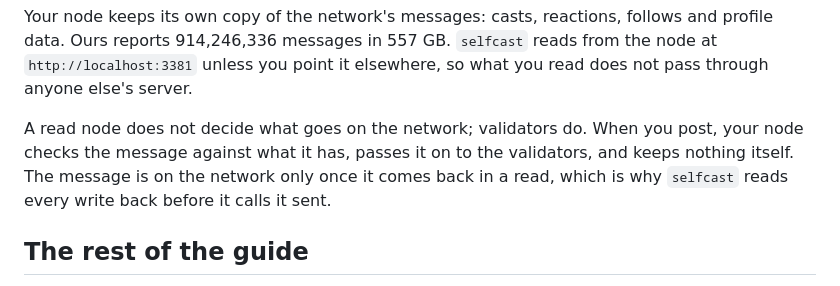
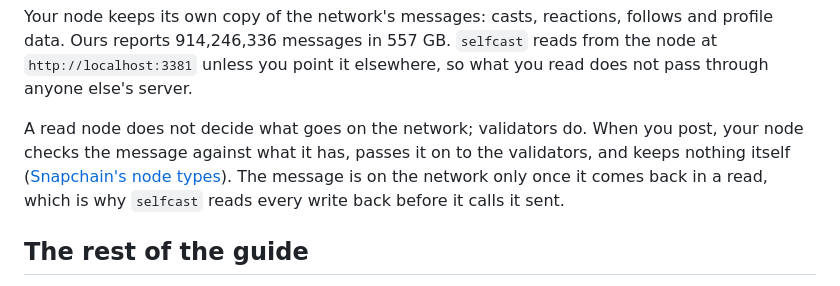
Before and after one commit to cyberchitta/paircaster, a Markdown page: docs/index.md, the part around the change. Drawn GitHub-style.

Commit message:
docs: link Snapchain's own page on how a read node passes writes on
Co-authored-by: Claude Opus 5.5 <claude-opus-5.5@claude-cli>

```diff
--- a/docs/index.md
+++ b/docs/index.md
@@ -90,7 +90,7 @@ Disk: 3165 GB free of 3996 GB.
 
 Your node keeps its own copy of the network's messages: casts, reactions, follows and profile data. Ours reports 914,246,336 messages in 557 GB. `selfcast` reads from the node at `http://localhost:3381` unless you point it elsewhere, so what you read does not pass through anyone else's server.
 
-A read node does not decide what goes on the network; validators do. When you post, your node checks the message against what it has, passes it on to the validators, and keeps nothing itself. The message is on the network only once it comes back in a read, which is why `selfcast` reads every write back before it calls it sent.
+A read node does not decide what goes on the network; validators do. When you post, your node checks the message against what it has, passes it on to the validators, and keeps nothing itself ([Snapchain's node types](https://snapchain.farcaster.xyz/node-types#message-submission-and-the-mempool)). The message is on the network only once it comes back in a read, which is why `selfcast` reads every write back before it calls it sent.
 
 ## The rest of the guide
 
```
